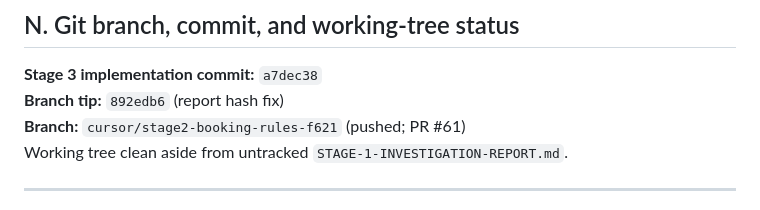
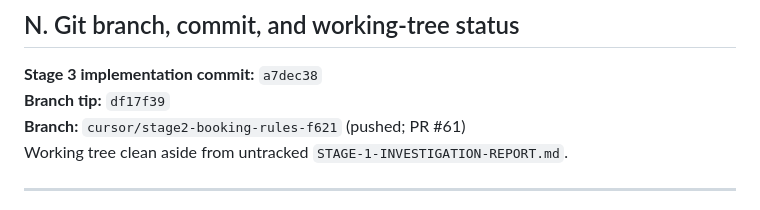
Before and after one commit to itsacee/Trail, a Markdown page: STAGE-3-PRIVATE-MEMBERSHIP-REPORT.md, the part around the change. Drawn GitHub-style.

Commit message:
Sync Stage 3 report branch tip hash
Co-authored-by: itsacee <itsacee@users.noreply.github.com>

```diff
--- a/STAGE-3-PRIVATE-MEMBERSHIP-REPORT.md
+++ b/STAGE-3-PRIVATE-MEMBERSHIP-REPORT.md
@@ -144,7 +144,7 @@ Do not start Stage 4 until approved.
 ## N. Git branch, commit, and working-tree status
 
 **Stage 3 implementation commit:** `a7dec38`
-**Branch tip:** `892edb6` (report hash fix)
+**Branch tip:** `df17f39`
 **Branch:** `cursor/stage2-booking-rules-f621` (pushed; PR #61)
 Working tree clean aside from untracked `STAGE-1-INVESTIGATION-REPORT.md`.
 
```
